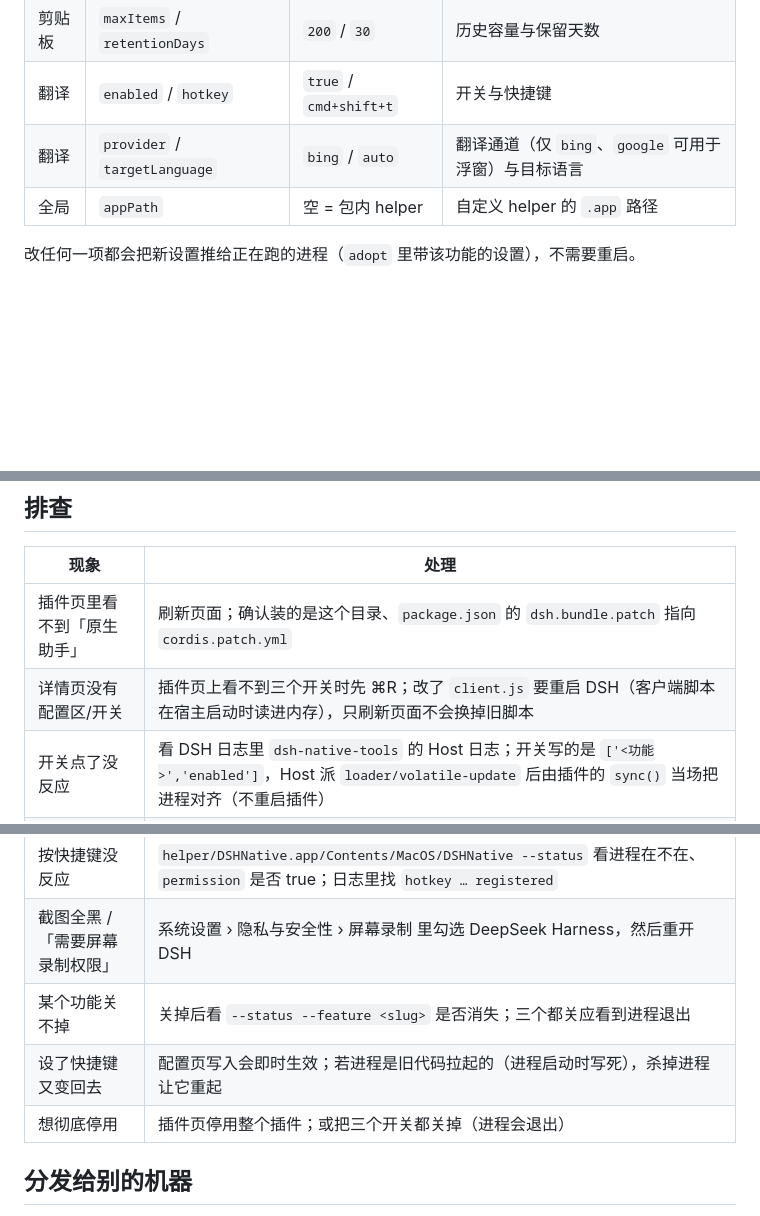
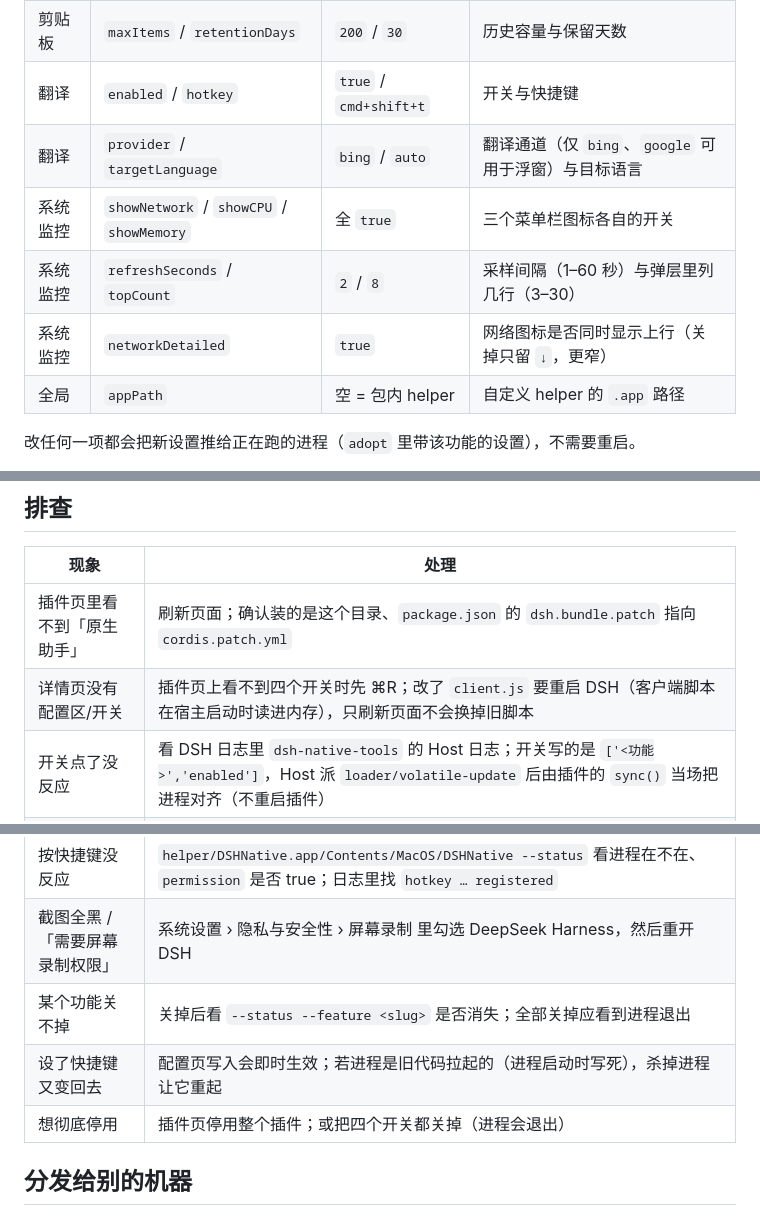
Before and after one commit to BrightStonebody/dsh-native-tools, a Markdown page: README.md, 3 parts joined by grey strips. GitHub-like rendering; blank space fills up the shorter version.

```diff
--- a/README.md
+++ b/README.md
@@ -57,6 +62,9 @@ Release 上同时挂着 `.tgz` 与 `.zip` 两份同样的内容：`.tgz` 是给
 | 剪贴板 | `maxItems` / `retentionDays` | `200` / `30` | 历史容量与保留天数 |
 | 翻译 | `enabled` / `hotkey` | `true` / `cmd+shift+t` | 开关与快捷键 |
 | 翻译 | `provider` / `targetLanguage` | `bing` / `auto` | 翻译通道（仅 `bing`、`google` 可用于浮窗）与目标语言 |
+| 系统监控 | `showNetwork` / `showCPU` / `showMemory` | 全 `true` | 三个菜单栏图标各自的开关 |
+| 系统监控 | `refreshSeconds` / `topCount` | `2` / `8` | 采样间隔（1–60 秒）与弹层里列几行（3–30） |
+| 系统监控 | `networkDetailed` | `true` | 网络图标是否同时显示上行（关掉只留 `↓`，更窄） |
 | 全局 | `appPath` | 空 = 包内 helper | 自定义 helper 的 `.app` 路径 |
 
 改任何一项都会把新设置推给正在跑的进程（`adopt` 里带该功能的设置），不需要重启。
@@ -153,16 +163,16 @@ $APP --feature screenshot --no-adopt   # 不接管已有进程，调试用
 | 现象 | 处理 |
 | --- | --- |
 | 插件页里看不到「原生助手」 | 刷新页面；确认装的是这个目录、`package.json` 的 `dsh.bundle.patch` 指向 `cordis.patch.yml` |
-| 详情页没有配置区/开关 | 插件页上看不到三个开关时先 ⌘R；改了 `client.js` 要重启 DSH（客户端脚本在宿主启动时读进内存），只刷新页面不会换掉旧脚本 |
+| 详情页没有配置区/开关 | 插件页上看不到四个开关时先 ⌘R；改了 `client.js` 要重启 DSH（客户端脚本在宿主启动时读进内存），只刷新页面不会换掉旧脚本 |
 | 开关点了没反应 | 看 DSH 日志里 `dsh-native-tools` 的 Host 日志；开关写的是 `['<功能>','enabled']`，Host 派 `loader/volatile-update` 后由插件的 `sync()` 当场把进程对齐（不重启插件） |
 | 设置页说「这个插件没有声明可配置项」 | `Config` 里没有 `.volatile()` 字段：DSH 只把 volatile 字段投影进设置表单。本插件除 `appPath` 外的叶子都已声明，见 HANDOFF 坑 12 |
 | 翻译报「没有这个翻译通道」 | `provider` 只认 `bing` / `google`（浮窗可用的两个）；写错名字时浮窗会直接说出可用值 |
 | 翻译报网络失败 | 用的是 `google` 但访问不到 `translate.googleapis.com`；换 `bing` |
 | 按快捷键没反应 | `helper/DSHNative.app/Contents/MacOS/DSHNative --status` 看进程在不在、`permission` 是否 true；日志里找 `hotkey … registered` |
 | 截图全黑 / 「需要屏幕录制权限」 | 系统设置 › 隐私与安全性 › 屏幕录制 里勾选 DeepSeek Harness，然后重开 DSH |
-| 某个功能关不掉 | 关掉后看 `--status --feature <slug>` 是否消失；三个都关应看到进程退出 |
+| 某个功能关不掉 | 关掉后看 `--status --feature <slug>` 是否消失；全部关掉应看到进程退出 |
 | 设了快捷键又变回去 | 配置页写入会即时生效；若进程是旧代码拉起的（进程启动时写死），杀掉进程让它重起 |
-| 想彻底停用 | 插件页停用整个插件；或把三个开关都关掉（进程会退出） |
+| 想彻底停用 | 插件页停用整个插件；或把四个开关都关掉（进程会退出） |
 
 ## 分发给别的机器
 
```
Also changed, not shown: other parts of README.md (+21 -14 lines), HANDOFF.md (+8 -2 lines), docs/monitor-menubar.png (added), docs/monitor-panel.png (added), 13 other files.
